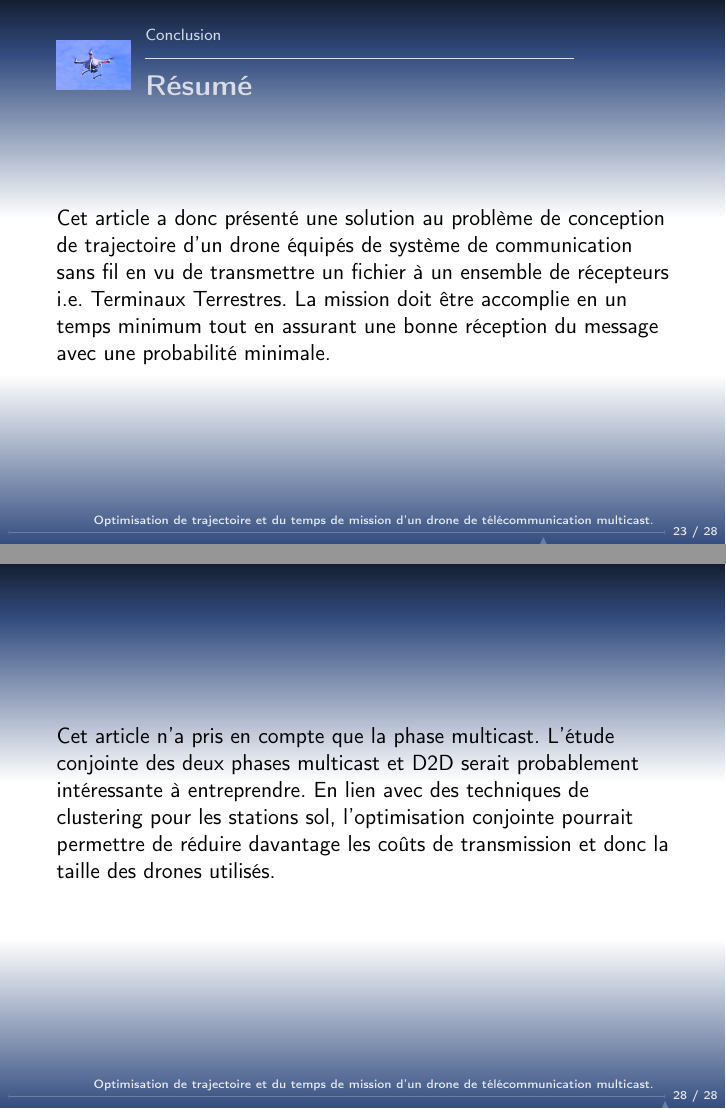
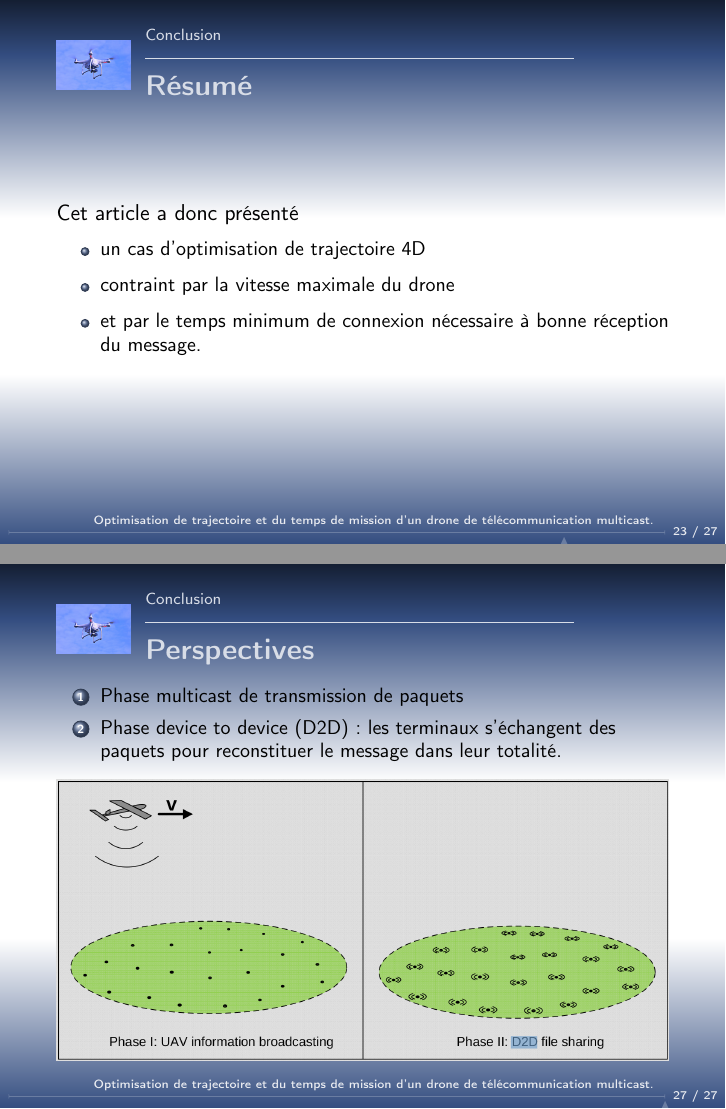
Before and after one commit to kad15/ATP, LaTeX slides (beamer/atp.tex, which reads beamer/5-conclusion.tex): pages 31 and 41 of 41 before the commit and pages 31 and 40 of 40 after it, joined at a grey line. Compiled offline with pdfLaTeX.

Commit message:
kad : divers

```diff
--- a/beamer/5-conclusion.tex
+++ b/beamer/5-conclusion.tex
@@ -3,11 +3,13 @@
 
 \begin{frame} {Résumé}
 
-Cet article a donc présenté une solution au problème de conception
-de trajectoire d'un drone équipés de système de communication sans fil
-en vu de transmettre un fichier à un ensemble de récepteurs i.e. Terminaux Terrestres.
-La mission doit être accomplie en un temps minimum tout en assurant une bonne réception
-du message avec une probabilité minimale.
+Cet article a donc présenté
+\begin{itemize}
+	\item un cas d'optimisation de trajectoire 4D
+	\item contraint par la vitesse maximale du drone
+	\item et par le temps minimum de connexion nécessaire à bonne réception du message.
+\end{itemize}
+
 
 \end{frame}
 
@@ -67,3 +69,10 @@ Pour ce faire, plusieurs étapes ont été nécessaires
 
 \begin{frame} {Perspectives}
 
+\begin{enumerate}
+	\item Phase multicast de transmission de paquets
+	\item Phase device to device (D2D) : les terminaux s'échangent des paquets pour reconstituer le message dans leur totalité.
+
+\end{enumerate}
+
+
@@ -89,12 +94,12 @@ respectifs dans leur totalité.
 \end{frame}
 
 
-\begin{frame} {}
-
-Cet article n'a pris en compte que la phase multicast. L'étude conjointe
-des deux phases multicast et D2D serait probablement intéressante à entreprendre.
-En lien avec des techniques de clustering pour les stations sol, l'optimisation
-conjointe pourrait permettre de réduire davantage les coûts de transmission et donc la taille des drones
-utilisés.
-
-\end{frame}
+%\begin{frame} {}
+%
+%Cet article n'a pris en compte que la phase multicast. L'étude conjointe
+%des deux phases multicast et D2D serait probablement intéressante à entreprendre.
+%En lien avec des techniques de clustering pour les stations sol, l'optimisation
+%conjointe pourrait permettre de réduire davantage les coûts de transmission et donc la taille des drones
+%utilisés.
+%
+%\end{frame}
```
Also changed, not shown: beamer/5-conclusion.tex (6 more changed lines).
